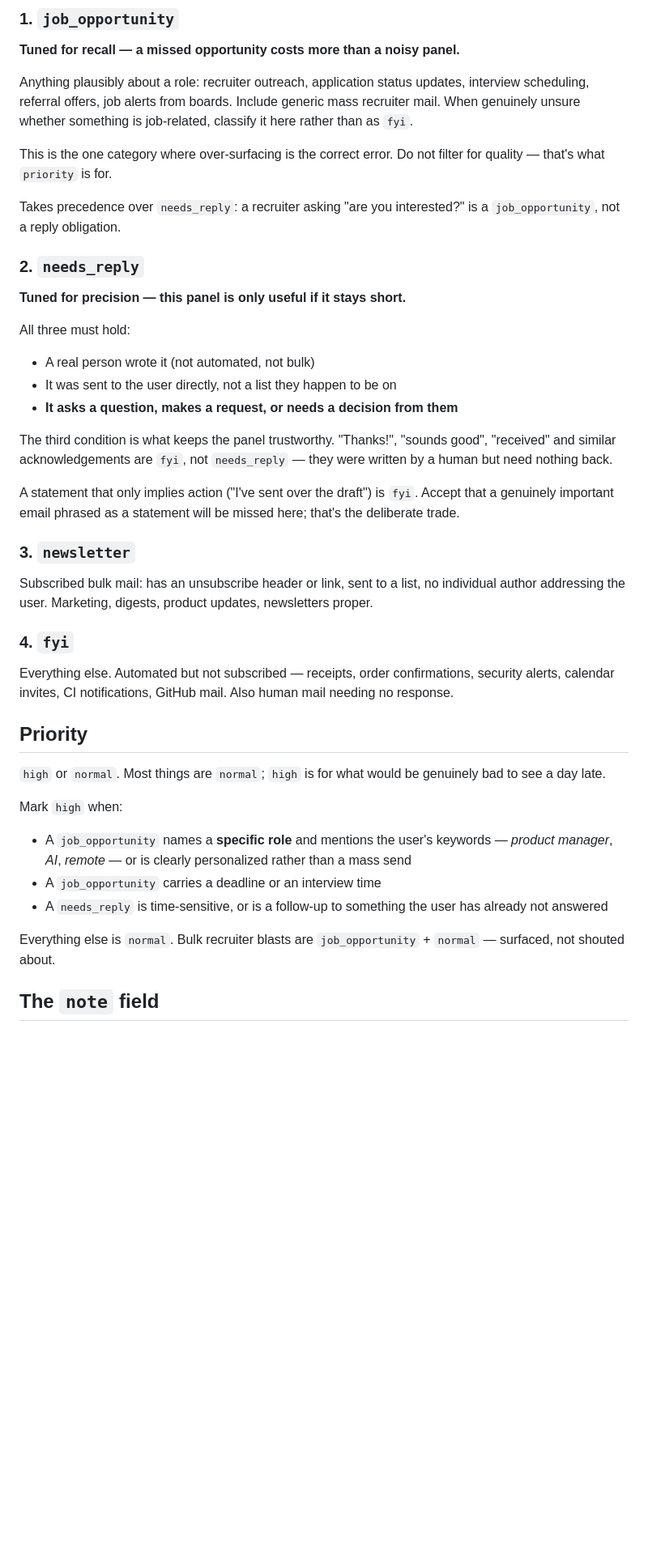
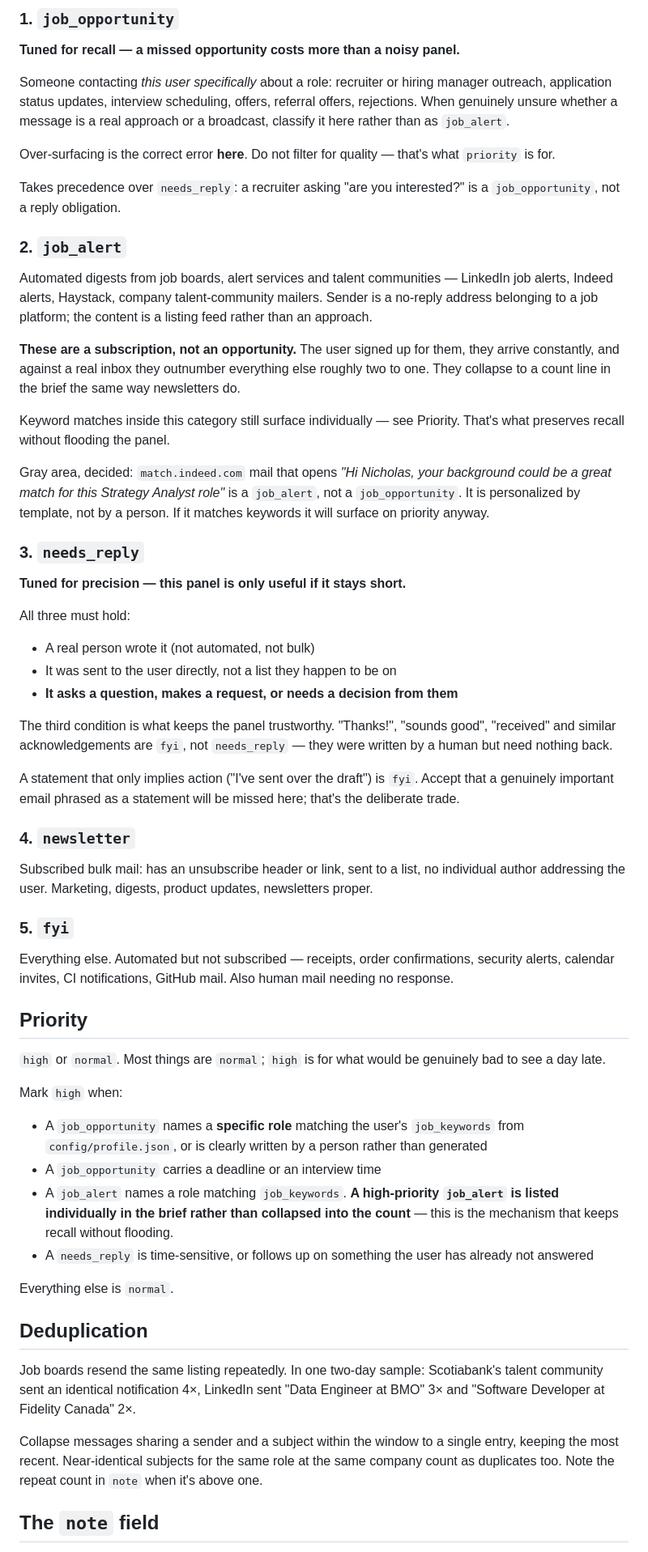
Before and after one commit to nickr145/jarvis, a Markdown page: config/email_rules.md, the part around one of its changes. Shown at 81% size. Rendered like a GitHub page; blank space fills up the shorter version.

Commit message:
Split job_alert from job_opportunity after first real run
Running the rules against the actual inbox broke them. 54 unread threads
in two days, of which ~29 were bulk job-board digests, all landing in
job_opportunity under the recall tuning. The Needs You panel would have
opened with 29 entries, which is the inbox with extra steps.

The recall tuning was not wrong, it just could not distinguish a company
contacting the user from a job board publishing its daily list. Those are
different things and the second is a subscription. job_alert now covers
board digests and collapses to a count like newsletters; job_opportunity
is reserved for approaches, application status and interviews.

Recall is preserved through priority instead of category: a job_alert
matching job_keywords is listed individually rather than collapsed, so a
relevant listing still surfaces without the other 27 coming with it.

Also adds deduplication, which the same run showed is not optional -
Scotiabank sent one notification 4x, LinkedIn sent BMO Data Engineer 3x.

Zero needs_reply appeared in the window, so that rule remains untested
rather than validated.

```diff
--- a/config/email_rules.md
+++ b/config/email_rules.md
@@ -25,18 +25,38 @@ Exactly one per message. When two apply, the earlier rule below wins.
 
 **Tuned for recall — a missed opportunity costs more than a noisy panel.**
 
-Anything plausibly about a role: recruiter outreach, application status
-updates, interview scheduling, referral offers, job alerts from boards.
-Include generic mass recruiter mail. When genuinely unsure whether something
-is job-related, classify it here rather than as `fyi`.
+Someone contacting *this user specifically* about a role: recruiter or hiring
+manager outreach, application status updates, interview scheduling, offers,
+referral offers, rejections. When genuinely unsure whether a message is a real
+approach or a broadcast, classify it here rather than as `job_alert`.
 
-This is the one category where over-surfacing is the correct error. Do not
-filter for quality — that's what `priority` is for.
+Over-surfacing is the correct error **here**. Do not filter for quality —
+that's what `priority` is for.
 
 Takes precedence over `needs_reply`: a recruiter asking "are you interested?"
 is a `job_opportunity`, not a reply obligation.
 
-### 2. `needs_reply`
+### 2. `job_alert`
+
+Automated digests from job boards, alert services and talent communities —
+LinkedIn job alerts, Indeed alerts, Haystack, company talent-community
+mailers. Sender is a no-reply address belonging to a job platform; the
+content is a listing feed rather than an approach.
+
+**These are a subscription, not an opportunity.** The user signed up for them,
+they arrive constantly, and against a real inbox they outnumber everything
+else roughly two to one. They collapse to a count line in the brief the same
+way newsletters do.
+
+Keyword matches inside this category still surface individually — see
+Priority. That's what preserves recall without flooding the panel.
+
+Gray area, decided: `match.indeed.com` mail that opens *"Hi Nicholas, your
+background could be a great match for this Strategy Analyst role"* is a
+`job_alert`, not a `job_opportunity`. It is personalized by template, not by
+a person. If it matches keywords it will surface on priority anyway.
+
+### 3. `needs_reply`
 
 **Tuned for precision — this panel is only useful if it stays short.**
 
@@ -53,13 +73,13 @@ A statement that only implies action ("I've sent over the draft") is `fyi`.
 Accept that a genuinely important email phrased as a statement will be missed
 here; that's the deliberate trade.
 
-### 3. `newsletter`
+### 4. `newsletter`
 
 Subscribed bulk mail: has an unsubscribe header or link, sent to a list, no
 individual author addressing the user. Marketing, digests, product updates,
 newsletters proper.
 
-### 4. `fyi`
+### 5. `fyi`
 
 Everything else. Automated but not subscribed — receipts, order confirmations,
 security alerts, calendar invites, CI notifications, GitHub mail. Also human
@@ -71,15 +91,28 @@ mail needing no response.
 genuinely bad to see a day late.
 
 Mark `high` when:
-- A `job_opportunity` names a **specific role** and mentions the user's
-  keywords — *product manager*, *AI*, *remote* — or is clearly personalized
-  rather than a mass send
+- A `job_opportunity` names a **specific role** matching the user's
+  `job_keywords` from `config/profile.json`, or is clearly written by a person
+  rather than generated
 - A `job_opportunity` carries a deadline or an interview time
-- A `needs_reply` is time-sensitive, or is a follow-up to something the user
-  has already not answered
+- A `job_alert` names a role matching `job_keywords`. **A high-priority
+  `job_alert` is listed individually in the brief rather than collapsed into
+  the count** — this is the mechanism that keeps recall without flooding.
+- A `needs_reply` is time-sensitive, or follows up on something the user has
+  already not answered
 
-Everything else is `normal`. Bulk recruiter blasts are `job_opportunity` +
-`normal` — surfaced, not shouted about.
+Everything else is `normal`.
+
+## Deduplication
+
+Job boards resend the same listing repeatedly. In one two-day sample:
+Scotiabank's talent community sent an identical notification 4×, LinkedIn sent
+"Data Engineer at BMO" 3× and "Software Developer at Fidelity Canada" 2×.
+
+Collapse messages sharing a sender and a subject within the window to a single
+entry, keeping the most recent. Near-identical subjects for the same role at
+the same company count as duplicates too. Note the repeat count in `note` when
+it's above one.
 
 ## The `note` field
 
```
Also changed, not shown: other parts of config/email_rules.md (+1 -1 lines), docs/jarvis-design-doc.md (+7 -4 lines).
